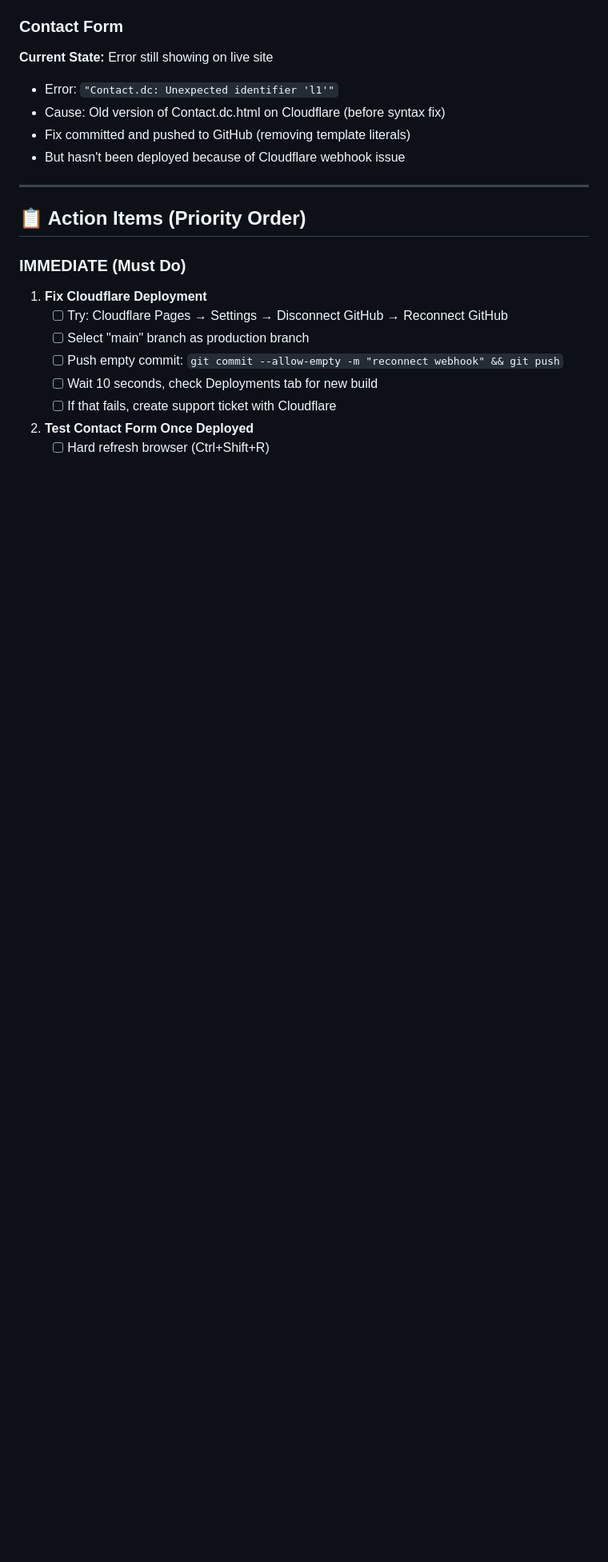
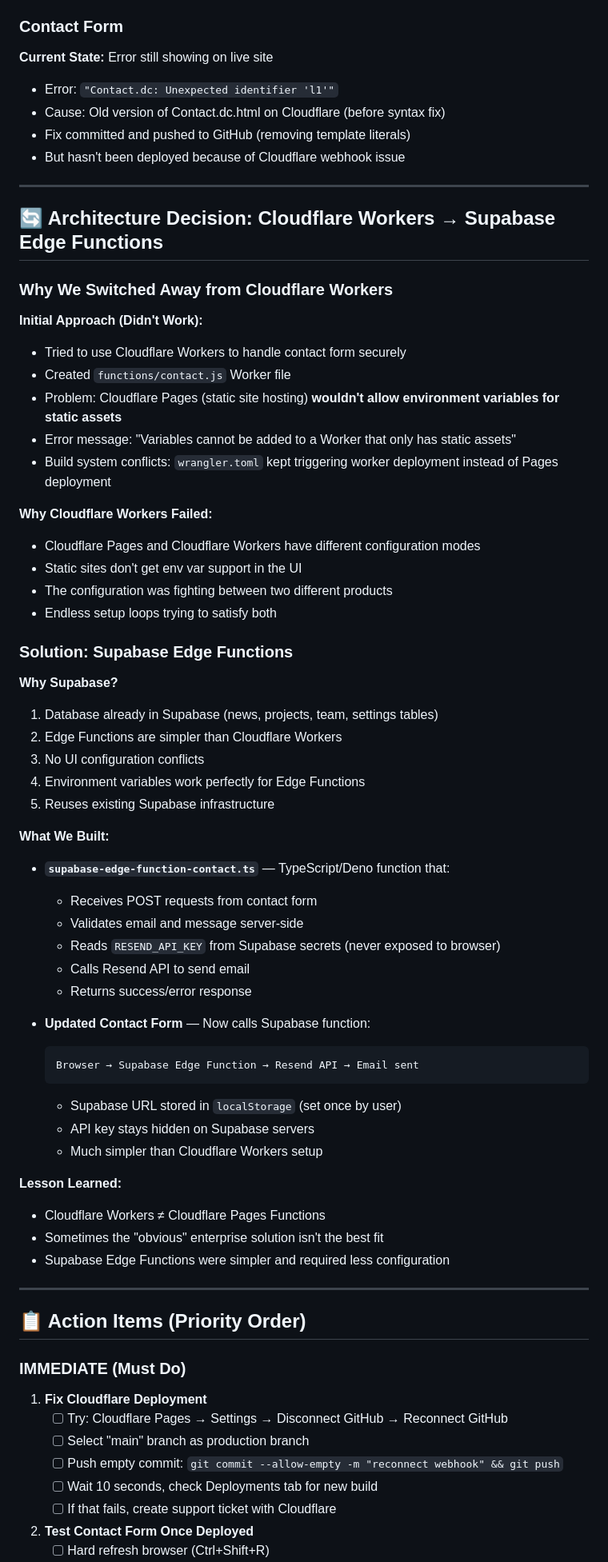
Before and after one commit to sanalogy-code/alsuweidi-website, a Markdown page: STATUS.md, the part around the change. Shown at 80% size. GitHub-like rendering; blank space fills up the shorter version.

Commit message:
docs: Add explanation of Cloudflare Workers → Supabase Edge Functions decision

````diff
--- a/STATUS.md
+++ b/STATUS.md
@@ -44,6 +44,55 @@
 - Cause: Old version of Contact.dc.html on Cloudflare (before syntax fix)
 - Fix committed and pushed to GitHub (removing template literals)
 - But hasn't been deployed because of Cloudflare webhook issue
+
+---
+
+## 🔄 Architecture Decision: Cloudflare Workers → Supabase Edge Functions
+
+### Why We Switched Away from Cloudflare Workers
+
+**Initial Approach (Didn't Work):**
+- Tried to use Cloudflare Workers to handle contact form securely
+- Created `functions/contact.js` Worker file
+- Problem: Cloudflare Pages (static site hosting) **wouldn't allow environment variables for static assets**
+- Error message: "Variables cannot be added to a Worker that only has static assets"
+- Build system conflicts: `wrangler.toml` kept triggering worker deployment instead of Pages deployment
+
+**Why Cloudflare Workers Failed:**
+- Cloudflare Pages and Cloudflare Workers have different configuration modes
+- Static sites don't get env var support in the UI
+- The configuration was fighting between two different products
+- Endless setup loops trying to satisfy both
+
+### Solution: Supabase Edge Functions
+
+**Why Supabase?**
+1. Database already in Supabase (news, projects, team, settings tables)
+2. Edge Functions are simpler than Cloudflare Workers
+3. No UI configuration conflicts
+4. Environment variables work perfectly for Edge Functions
+5. Reuses existing Supabase infrastructure
+
+**What We Built:**
+- **`supabase-edge-function-contact.ts`** — TypeScript/Deno function that:
+  - Receives POST requests from contact form
+  - Validates email and message server-side
+  - Reads `RESEND_API_KEY` from Supabase secrets (never exposed to browser)
+  - Calls Resend API to send email
+  - Returns success/error response
+
+- **Updated Contact Form** — Now calls Supabase function:
+  ```
+  Browser → Supabase Edge Function → Resend API → Email sent
+  ```
+  - Supabase URL stored in `localStorage` (set once by user)
+  - API key stays hidden on Supabase servers
+  - Much simpler than Cloudflare Workers setup
+
+**Lesson Learned:**
+- Cloudflare Workers ≠ Cloudflare Pages Functions
+- Sometimes the "obvious" enterprise solution isn't the best fit
+- Supabase Edge Functions were simpler and required less configuration
 
 ---
 
````
